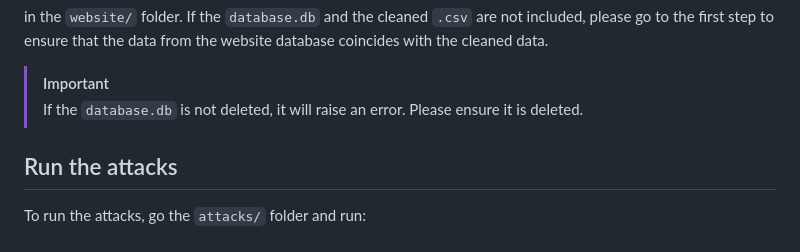
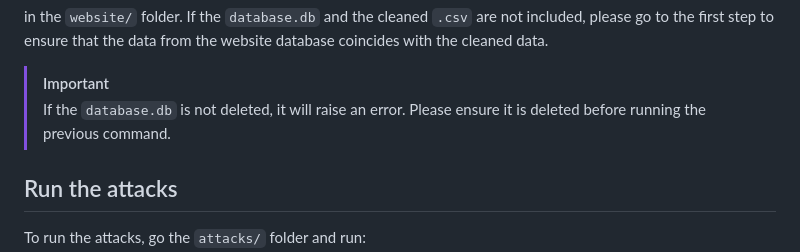
Before and after one commit to danielzhang-sudo/ELEC0138_Project, a Markdown page: README.md, the part around the change. GitHub-like rendering.

```diff
--- a/README.md
+++ b/README.md
@@ -37,7 +37,7 @@ in the `website/` folder. If the `database.db` and the cleaned `.csv` are not in
 
 
 > [!IMPORTANT]
-> If the `database.db` is not deleted, it will raise an error. Please ensure it is deleted.
+> If the `database.db` is not deleted, it will raise an error. Please ensure it is deleted before running the previous command.
 
 ## Run the attacks
 
```
